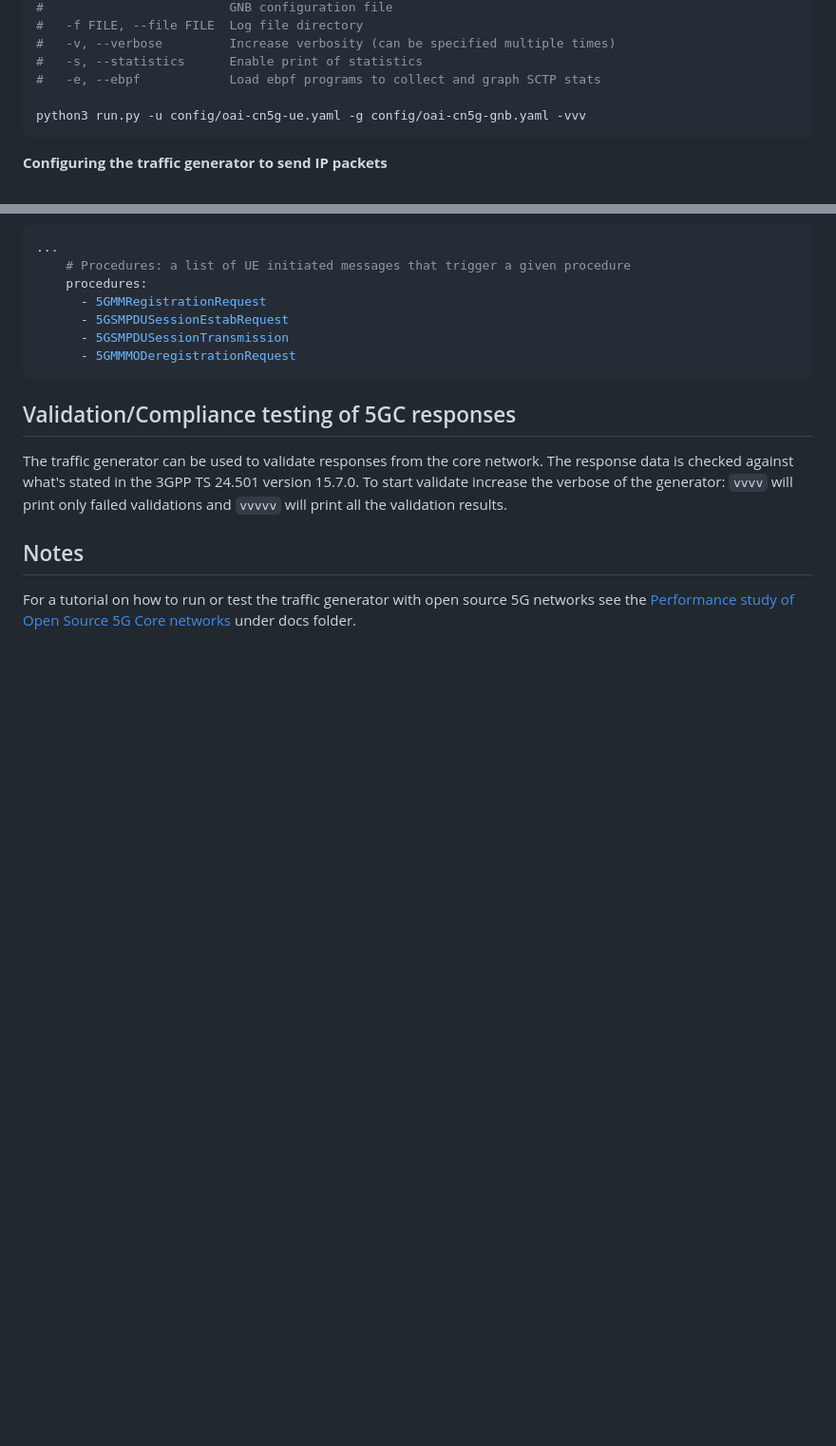
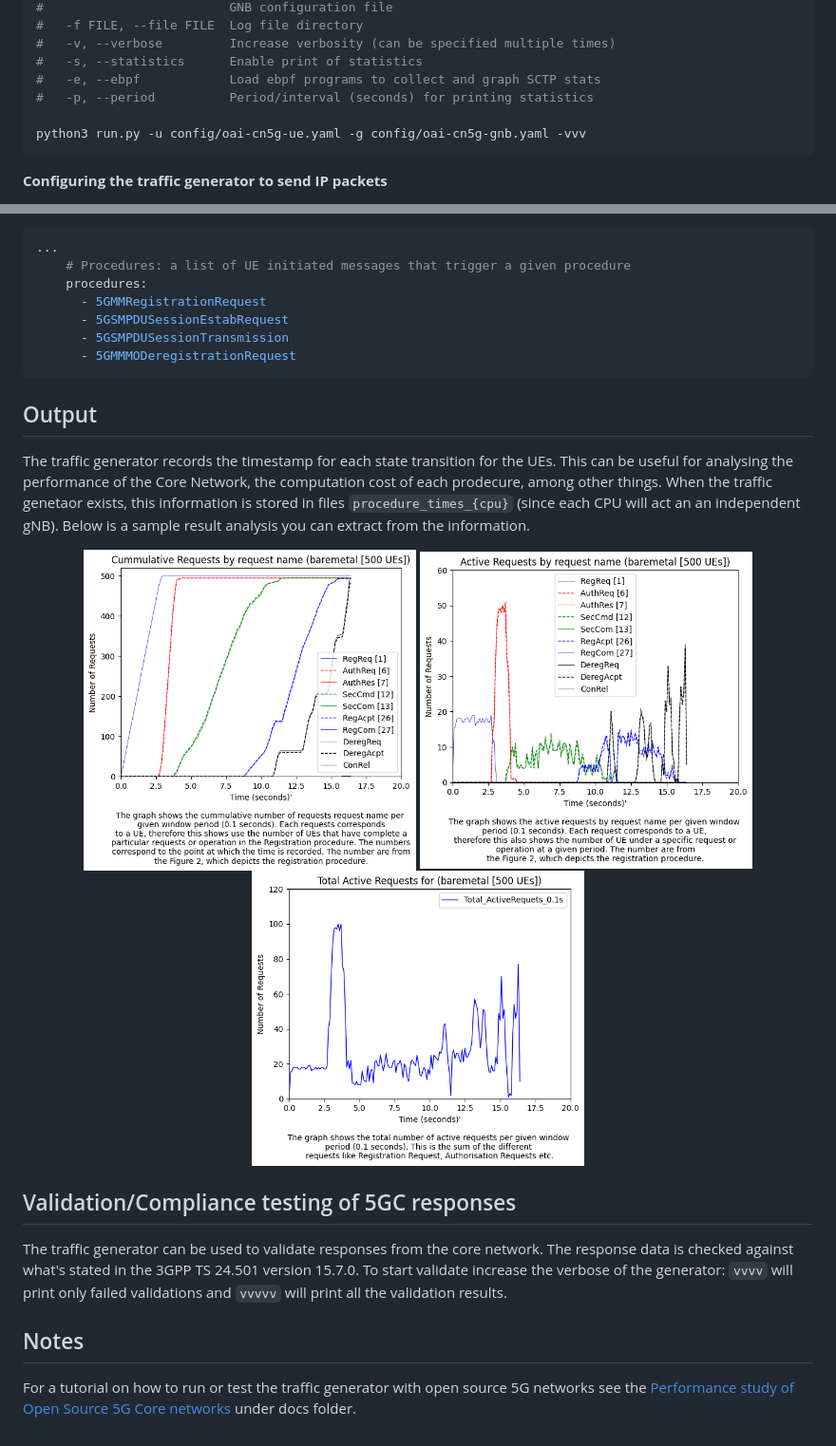
Before and after one commit to tariromukute/CoreNetworkTrafficGenerator, a Markdown page: README.md, 2 parts joined by grey strips. Shown at 95% size. Drawn GitHub-style; pictures changed too: docs/results/active_requests_by_name.png (added), docs/results/cummulative_requests_by_name.png (added), docs/results/total_active_requests.png (added); blank space fills up the shorter version.

````diff
--- a/README.md
+++ b/README.md
@@ -74,6 +74,7 @@ cd ~/cn-tg/
 #   -v, --verbose         Increase verbosity (can be specified multiple times)
 #   -s, --statistics      Enable print of statistics
 #   -e, --ebpf            Load ebpf programs to collect and graph SCTP stats
+#   -p, --period          Period/interval (seconds) for printing statistics
 
 python3 run.py -u config/oai-cn5g-ue.yaml -g config/oai-cn5g-gnb.yaml -vvv
 ```
@@ -92,6 +93,16 @@ After PDU session establishment, the traffic generator can generate and send UP
       - 5GMMMODeregistrationRequest
 ```
 
+## Output
+
+The traffic generator records the timestamp for each state transition for the UEs. This can be useful for analysing the performance of the Core Network, the computation cost of each prodecure, among other things. When the traffic genetaor exists, this information is stored in files `procedure_times_{cpu}` (since each CPU will act an an independent gNB). Below is a sample result analysis you can extract from the information.
+
+<p align="center">
+  <img src="docs/results/cummulative_requests_by_name.png" width="350" alt="Cummulative requests by Procedure Operation Name">
+  <img src="docs/results/active_requests_by_name.png" width="350" alt="Active requests by Procedure Operation Name">
+  <img src="docs/results/total_active_requests.png" width="350" alt="Total active requests by Procedure Operation Name">
+</p>
+
 ## Validation/Compliance testing of 5GC responses
 
 The traffic generator can be used to validate responses from the core network. The response data is checked against what's stated in the 3GPP TS 24.501 version 15.7.0. To start validate increase the verbose of the generator: `vvvv` will print only failed validations and `vvvvv` will print all the validation results.
````
Also changed, not shown: notebooks/k8s_vs_baremetal_request_throughput.png (added), 10 other files.
